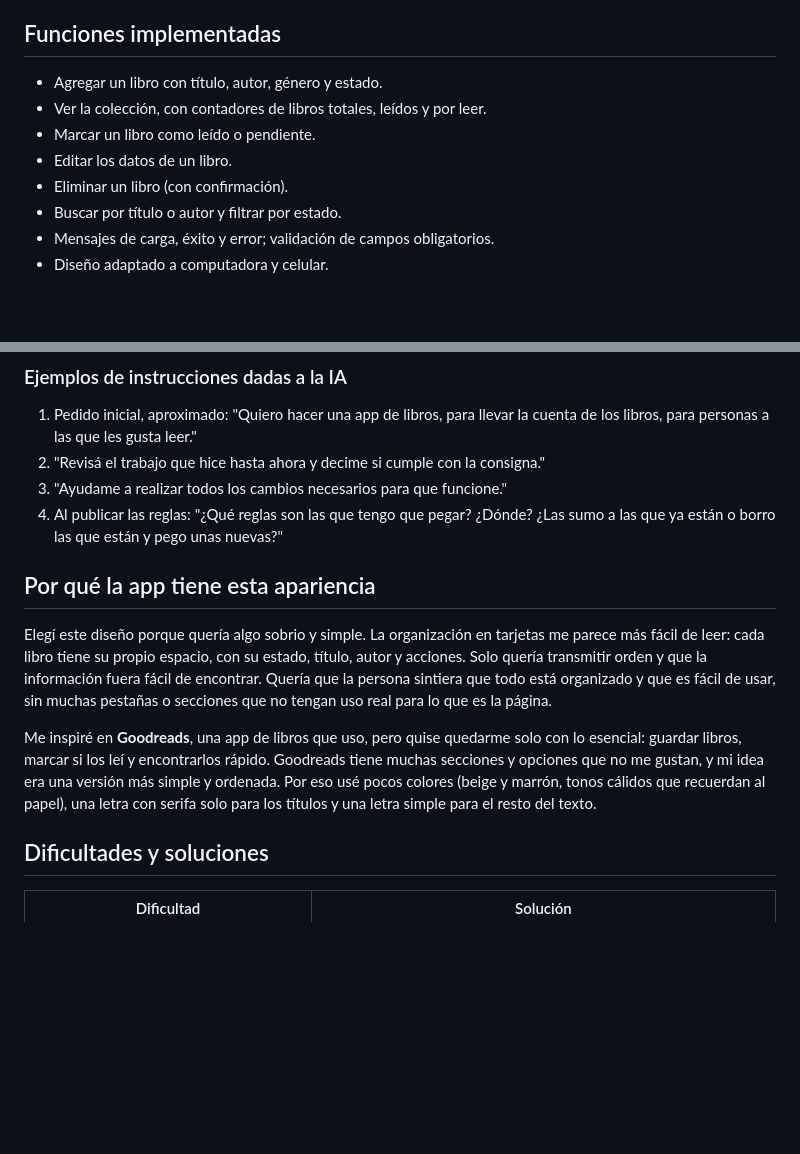
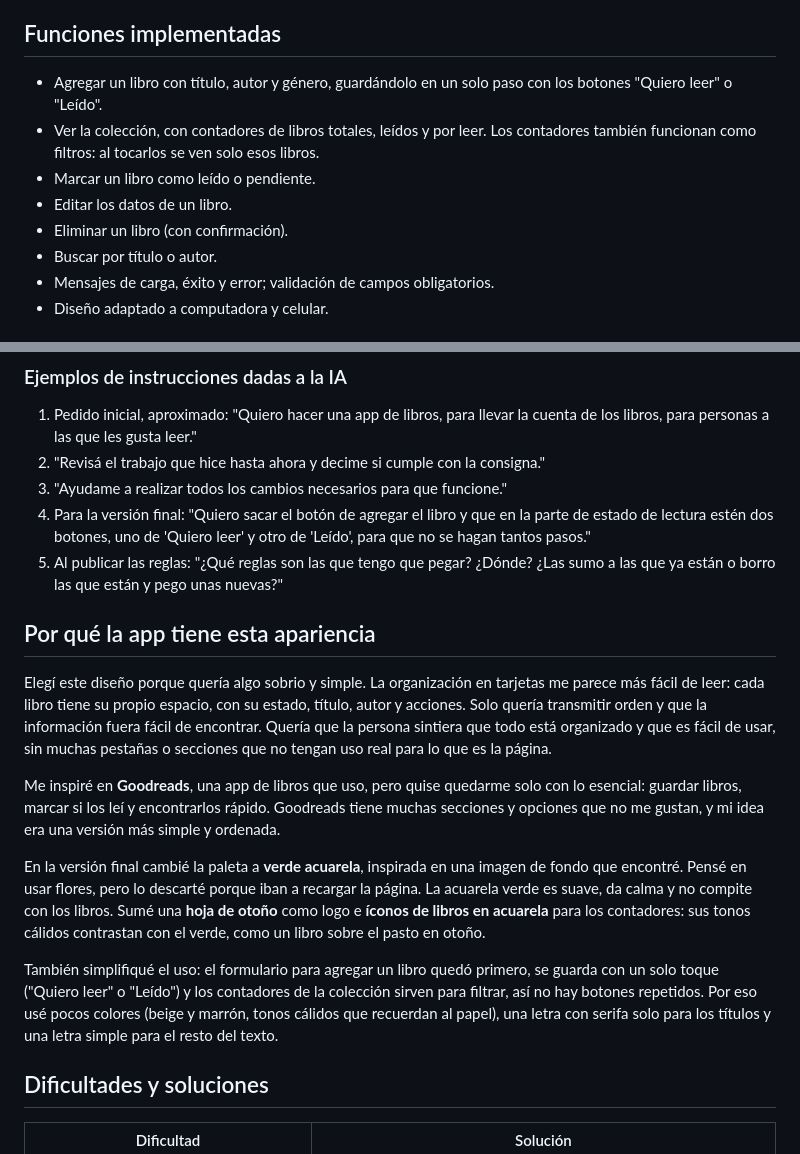
Before and after one commit to caritomolina028-code/mi-biblioteca, a Markdown page: INFORME.md, 2 parts joined by grey strips. Rendered like a GitHub page; blank space fills up the shorter version.

```diff
--- a/INFORME.md
+++ b/INFORME.md
@@ -18,12 +18,12 @@ Mi biblioteca es una aplicación para personas a las que les gusta leer. Sirve p
 
 ## Funciones implementadas
 
-- Agregar un libro con título, autor, género y estado.
-- Ver la colección, con contadores de libros totales, leídos y por leer.
+- Agregar un libro con título, autor y género, guardándolo en un solo paso con los botones "Quiero leer" o "Leído".
+- Ver la colección, con contadores de libros totales, leídos y por leer. Los contadores también funcionan como filtros: al tocarlos se ven solo esos libros.
 - Marcar un libro como leído o pendiente.
 - Editar los datos de un libro.
 - Eliminar un libro (con confirmación).
-- Buscar por título o autor y filtrar por estado.
+- Buscar por título o autor.
 - Mensajes de carga, éxito y error; validación de campos obligatorios.
 - Diseño adaptado a computadora y celular.
 
@@ -40,13 +40,18 @@ Usé **ChatGPT** y **Claude**. Les pedí ayuda para entender y seguir los pasos
 1. Pedido inicial, aproximado: "Quiero hacer una app de libros, para llevar la cuenta de los libros, para personas a las que les gusta leer."
 2. "Revisá el trabajo que hice hasta ahora y decime si cumple con la consigna."
 3. "Ayudame a realizar todos los cambios necesarios para que funcione."
-4. Al publicar las reglas: "¿Qué reglas son las que tengo que pegar? ¿Dónde? ¿Las sumo a las que ya están o borro las que están y pego unas nuevas?"
+4. Para la versión final: "Quiero sacar el botón de agregar el libro y que en la parte de estado de lectura estén dos botones, uno de 'Quiero leer' y otro de 'Leído', para que no se hagan tantos pasos."
+5. Al publicar las reglas: "¿Qué reglas son las que tengo que pegar? ¿Dónde? ¿Las sumo a las que ya están o borro las que están y pego unas nuevas?"
 
 ## Por qué la app tiene esta apariencia
 
 Elegí este diseño porque quería algo sobrio y simple. La organización en tarjetas me parece más fácil de leer: cada libro tiene su propio espacio, con su estado, título, autor y acciones. Solo quería transmitir orden y que la información fuera fácil de encontrar. Quería que la persona sintiera que todo está organizado y que es fácil de usar, sin muchas pestañas o secciones que no tengan uso real para lo que es la página.
 
-Me inspiré en **Goodreads**, una app de libros que uso, pero quise quedarme solo con lo esencial: guardar libros, marcar si los leí y encontrarlos rápido. Goodreads tiene muchas secciones y opciones que no me gustan, y mi idea era una versión más simple y ordenada. Por eso usé pocos colores (beige y marrón, tonos cálidos que recuerdan al papel), una letra con serifa solo para los títulos y una letra simple para el resto del texto.
+Me inspiré en **Goodreads**, una app de libros que uso, pero quise quedarme solo con lo esencial: guardar libros, marcar si los leí y encontrarlos rápido. Goodreads tiene muchas secciones y opciones que no me gustan, y mi idea era una versión más simple y ordenada.
+
+En la versión final cambié la paleta a **verde acuarela**, inspirada en una imagen de fondo que encontré. Pensé en usar flores, pero lo descarté porque iban a recargar la página. La acuarela verde es suave, da calma y no compite con los libros. Sumé una **hoja de otoño** como logo e **íconos de libros en acuarela** para los contadores: sus tonos cálidos contrastan con el verde, como un libro sobre el pasto en otoño.
+
+También simplifiqué el uso: el formulario para agregar un libro quedó primero, se guarda con un solo toque ("Quiero leer" o "Leído") y los contadores de la colección sirven para filtrar, así no hay botones repetidos. Por eso usé pocos colores (beige y marrón, tonos cálidos que recuerdan al papel), una letra con serifa solo para los títulos y una letra simple para el resto del texto.
 
 ## Dificultades y soluciones
 
```
Also changed, not shown: BITACORA.md (+23 -3 lines), README.md (+11 -4 lines), public/favicon.png (added), src/assets/hoja.png (added), src/assets/libros-leidos.png (added), src/assets/libros-por-leer.png (added), src/assets/libros-total.png (added), 6 other files.
